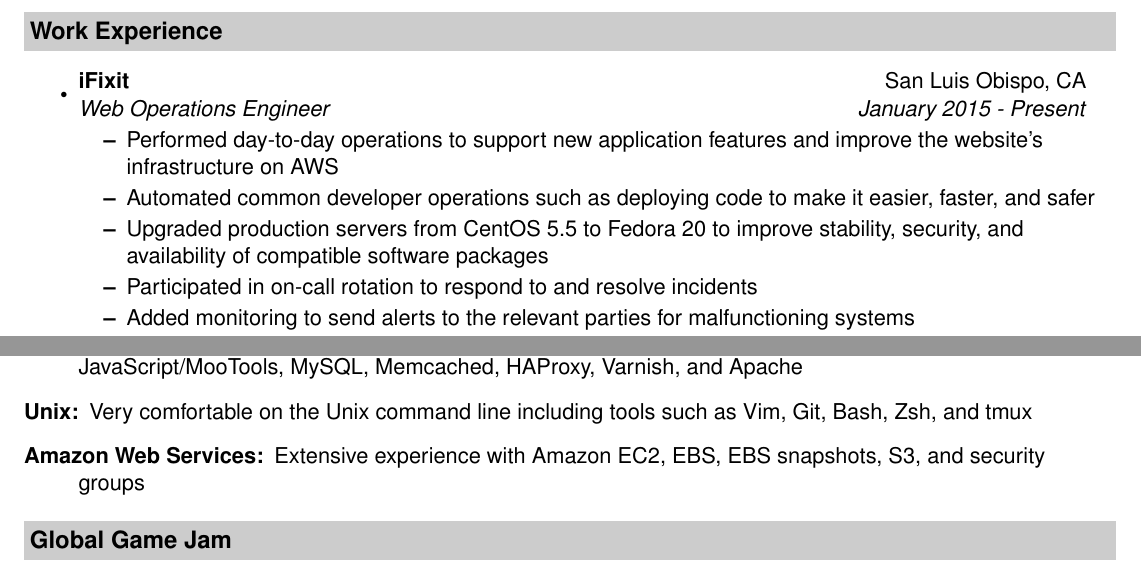
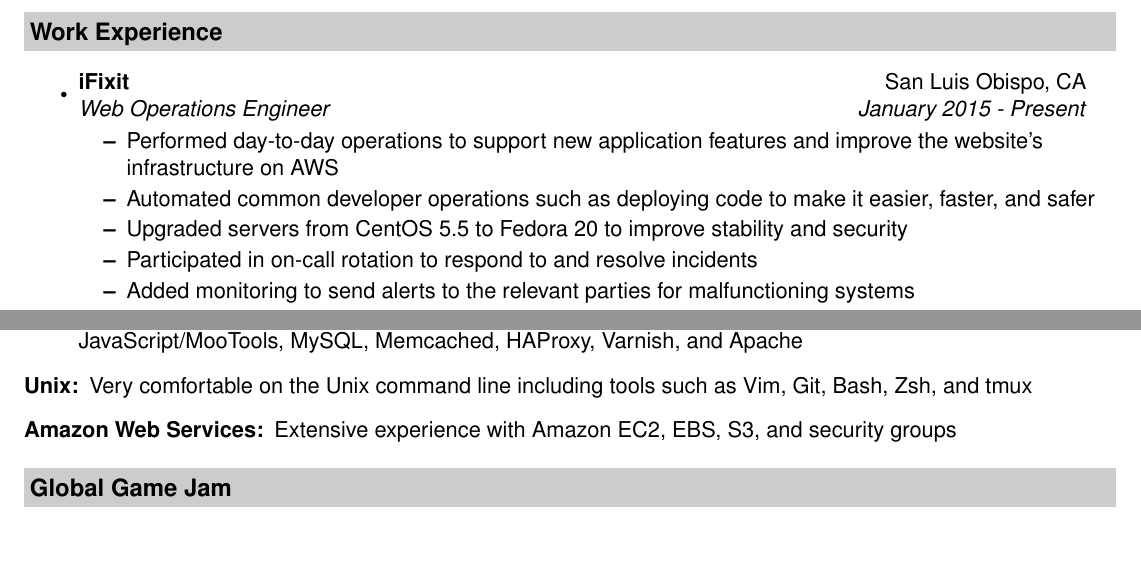
Before and after one commit to marczych/resume, a LaTeX CV (resume.tex): two parts of page 1 of 2, joined at a grey line, cut so that both start at the same text, the shorter picture padded with empty space. Compiled offline with pdfLaTeX.

Commit message:
Trim off some useless words

```diff
--- a/resume.tex
+++ b/resume.tex
@@ -69,7 +69,7 @@
    \begin{itemize}
       \resitem{Performed day-to-day operations to support new application features and improve the website's infrastructure on AWS}
       \resitem{Automated common developer operations such as deploying code to make it easier, faster, and safer}
-      \resitem{Upgraded production servers from CentOS 5.5 to Fedora 20 to improve stability, security, and availability of compatible software packages}
+      \resitem{Upgraded servers from CentOS 5.5 to Fedora 20 to improve stability and security}
       \resitem{Participated in on-call rotation to respond to and resolve incidents}
       \resitem{Added monitoring to send alerts to the relevant parties for malfunctioning systems}
       \resitem{Wrote unit and integration tests for the machine configuration scripts and set up continuous integration to run them}
@@ -98,7 +98,7 @@
 \item[Unix:]
 Very comfortable on the Unix command line including tools such as Vim, Git, Bash, Zsh, and tmux
 \item[Amazon Web Services:]
-Extensive experience with Amazon EC2, EBS, EBS snapshots, S3, and security groups
+Extensive experience with Amazon EC2, EBS, S3, and security groups
 \end{description}
 
 \resheading{Global Game Jam}
```
